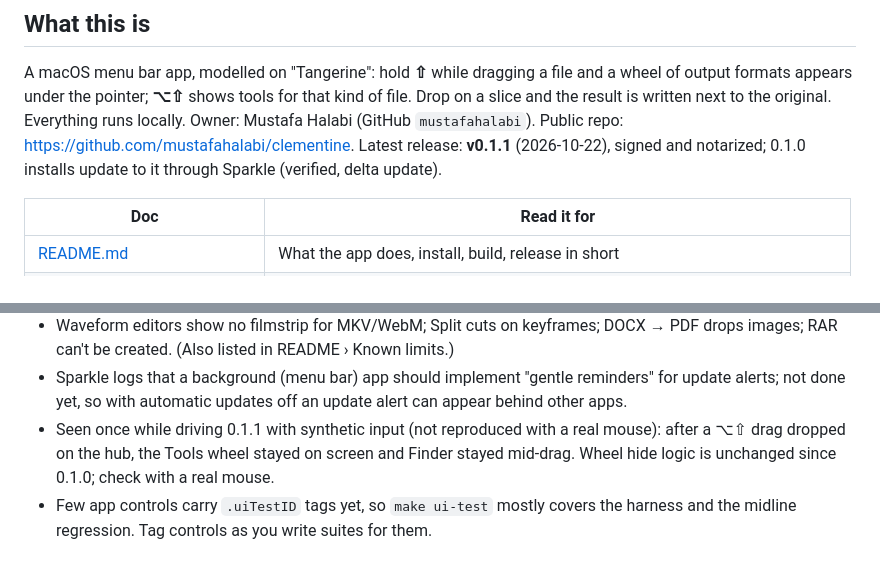
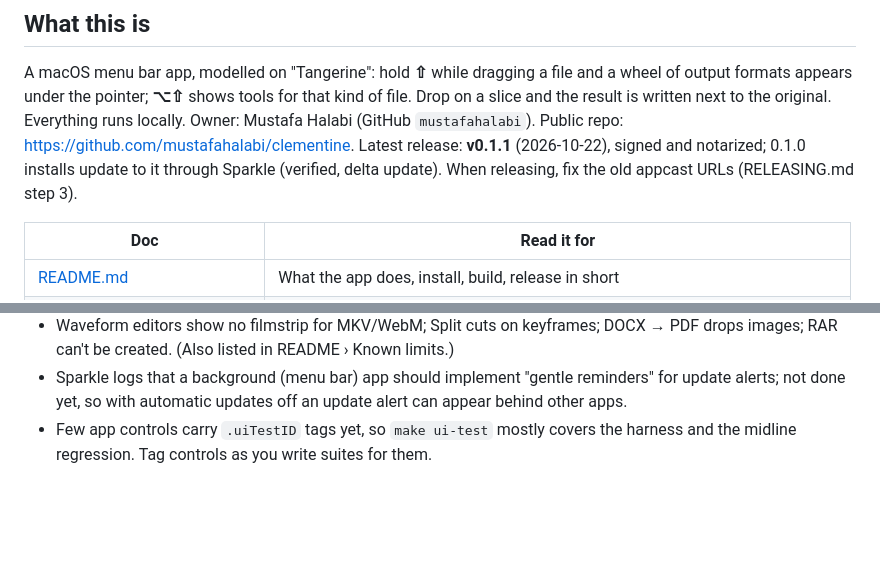
Before and after one commit to mustafahalabi/clementine, a Markdown page: AGENTS.md, 2 parts joined by grey strips. GitHub-like rendering; blank space fills up the shorter version.

```diff
--- a/AGENTS.md
+++ b/AGENTS.md
@@ -8,7 +8,7 @@ file, so keep everything here.
 A macOS menu bar app, modelled on "Tangerine": hold **⇧** while dragging a file and a wheel of output formats
 appears under the pointer; **⌥⇧** shows tools for that kind of file. Drop on a slice and the result is written
 next to the original. Everything runs locally. Owner: Mustafa Halabi (GitHub `mustafahalabi`). Public repo:
-https://github.com/mustafahalabi/clementine. Latest release: **v0.1.1** (2026-10-22), signed and notarized; 0.1.0 installs update to it through Sparkle (verified, delta update).
+https://github.com/mustafahalabi/clementine. Latest release: **v0.1.1** (2026-10-22), signed and notarized; 0.1.0 installs update to it through Sparkle (verified, delta update). When releasing, fix the old appcast URLs (RELEASING.md step 3).
 
 | Doc | Read it for |
 | --- | --- |
@@ -56,9 +56,6 @@ Known issues and loose ends (none block use):
   created. (Also listed in README › Known limits.)
 - Sparkle logs that a background (menu bar) app should implement "gentle reminders" for update alerts; not done
   yet, so with automatic updates off an update alert can appear behind other apps.
-- Seen once while driving 0.1.1 with synthetic input (not reproduced with a real mouse): after a ⌥⇧ drag dropped on
-  the hub, the Tools wheel stayed on screen and Finder stayed mid-drag. Wheel hide logic is unchanged since 0.1.0;
-  check with a real mouse.
 - Few app controls carry `.uiTestID` tags yet, so `make ui-test` mostly covers the harness and the midline
   regression. Tag controls as you write suites for them.
 
```
Also changed, not shown: RELEASING.md (+13 -0 lines).
